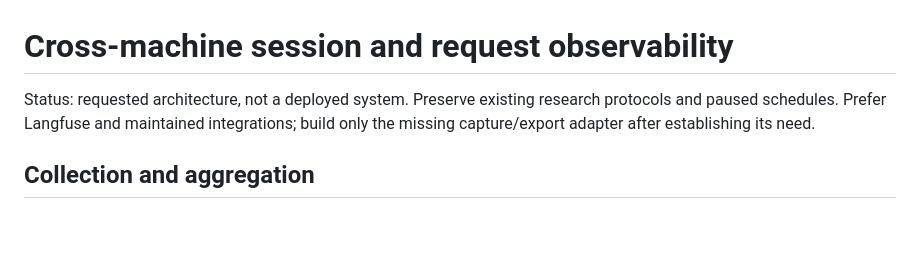
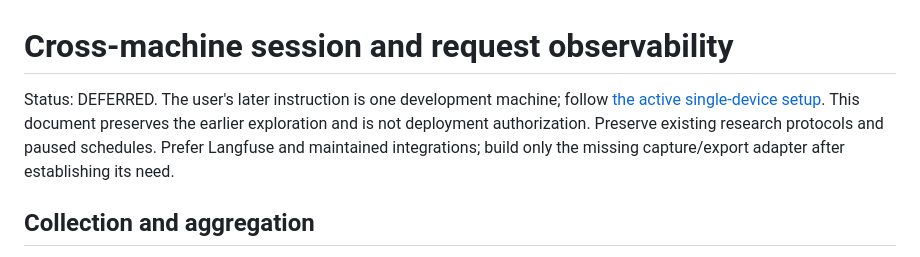
Before and after one commit to tenet-diver/TTGL, a Markdown page: docs/research/cross-machine-observability.md, the part around the change. Drawn GitHub-style; blank space fills up the shorter version.

Commit message:
Mark multi-machine observability proposal deferred

```diff
--- a/docs/research/cross-machine-observability.md
+++ b/docs/research/cross-machine-observability.md
@@ -1,6 +1,6 @@
 # Cross-machine session and request observability
 
-Status: requested architecture, not a deployed system. Preserve existing research protocols and paused schedules. Prefer Langfuse and maintained integrations; build only the missing capture/export adapter after establishing its need.
+Status: DEFERRED. The user's later instruction is one development machine; follow [the active single-device setup](observability-setup.md). This document preserves the earlier exploration and is not deployment authorization. Preserve existing research protocols and paused schedules. Prefer Langfuse and maintained integrations; build only the missing capture/export adapter after establishing its need.
 
 ## Collection and aggregation
 
```
